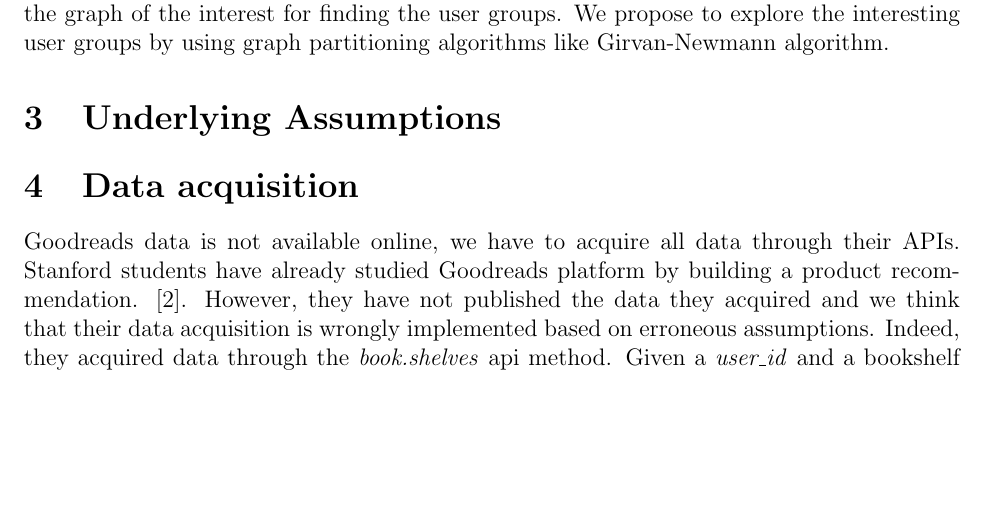
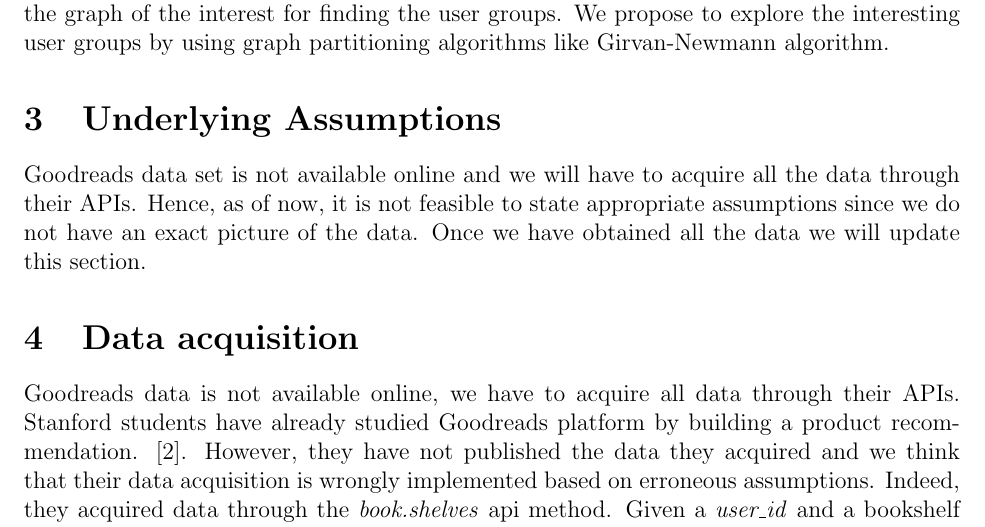
Before and after one commit to acreux/nus-cs5345-project, a LaTeX document (Project_Proposal/report.tex): part of page 3 of 5 before the commit and part of page 3 of 6 after it, cut so that both start at the same text, the shorter picture padded with empty space. Compiled offline with pdfLaTeX.

Commit message:
adding underlying assumptions

```diff
--- a/Project_Proposal/report.tex
+++ b/Project_Proposal/report.tex
@@ -63,6 +63,9 @@
 
 
 \section{Underlying Assumptions}
+
+Goodreads data set is not available online and  we will have to acquire all the data through their APIs. Hence, as of now, it is not feasible to state appropriate assumptions since we do not have an exact picture of the data. Once we have obtained all the data we will update this section.
+
 \section{Data acquisition}
 
 Goodreads data is not available online, we have to acquire all data through their APIs. Stanford students have already studied Goodreads platform by building a product recommendation. \cite{stanford:goodreads}. However, they have not published the data they acquired and we think that their data acquisition is wrongly implemented based on erroneous assumptions. Indeed, they acquired data through the \textit{book.shelves} api method. Given a \textit{user\_id} and a bookshelf name, they were able to query all the books a user may have put in this virtual bookshelf. The major issue is that goodreads do not list every user\_id. They then decided to query for user\_id randomly to query the books people have put to their public `reading' shelve. Finally, they only gather 4000 users and their `reading books'.
```
